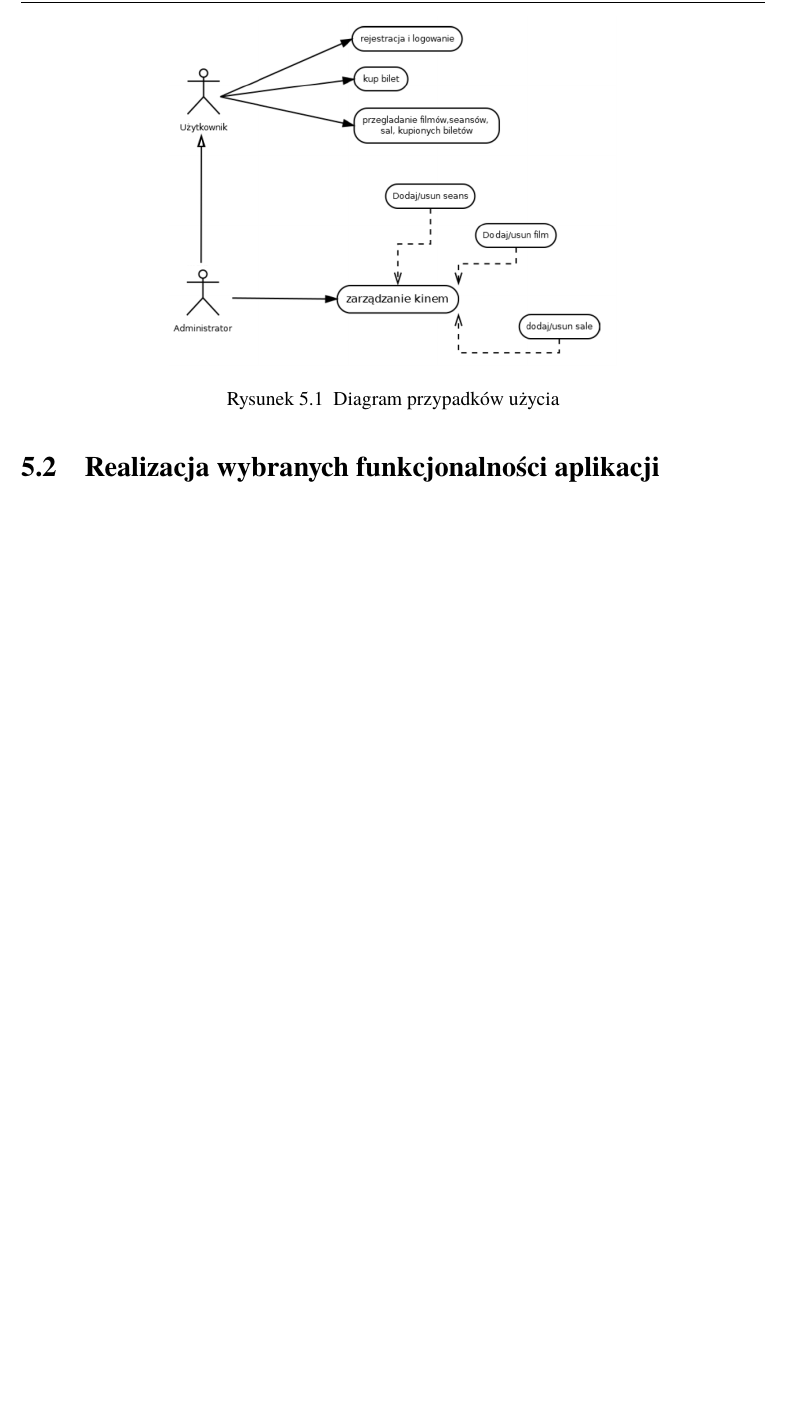
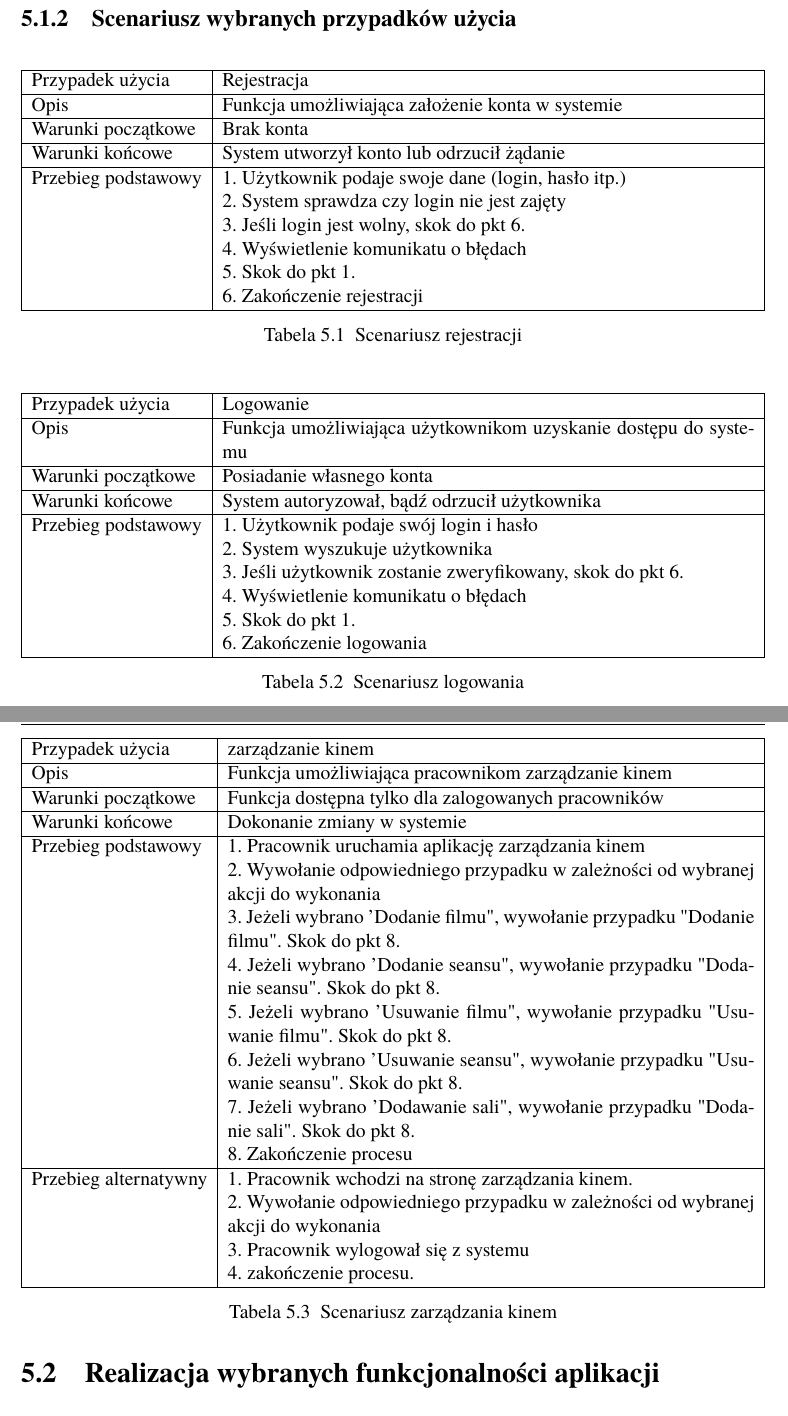
Before and after one commit to piry1/CinemaRBD, a LaTeX thesis (Sprawozdanie/praca.tex, which reads Sprawozdanie/rozdzial05.tex): part of page 19 of 22 before the commit and two parts of pages 20 and 21 of 24 after it, the two joined at a grey line, cut so that both start at the same text, the shorter picture padded with empty space. Compiled offline with pdfLaTeX.

Commit message:
add scenarios and list of listings

```diff
--- a/Sprawozdanie/rozdzial05.tex
+++ b/Sprawozdanie/rozdzial05.tex
@@ -20,11 +29,84 @@ Administrator:
 	\item dodawanie/usuwanie/edytowanie dostępnych sal.
 \end{itemize}
 
-\begin{figure} [H]
-	\centering
-	\includegraphics[width=0.6\linewidth]{rozdzial05/diagram.png}
-	\caption{Diagram przypadków użycia}
-	\label{fig:schem}
-\end{figure}
+\subsection{Scenariusz wybranych przypadków użycia}
+
+\begin{table}[H]
+	\begin{tabularx}{\textwidth}{ |l|X| }
+		\hline
+		Przypadek użycia & Rejestracja  \\
+		\hline
+		Opis & Funkcja umożliwiająca założenie konta w systemie \\
+		\hline
+		Warunki początkowe & Brak konta \\
+		\hline
+		Warunki końcowe & System utworzył konto lub odrzucił żądanie  \\
+		\hline
+		Przebieg podstawowy & 1. Użytkownik podaje swoje dane (login, hasło itp.) \\
+		& 2. System sprawdza czy login nie jest zajęty \\
+		& 3. Jeśli login jest wolny, skok do pkt 6. \\
+		& 4. Wyświetlenie komunikatu o błędach \\
+		& 5. Skok do pkt 1. \\
+		& 6. Zakończenie rejestracji \\
+		\hline
+	\end{tabularx}
+    \caption{Scenariusz rejestracji}
+\label{tab:scen1}
+\end{table}
+
+\begin{table}[H]
+	\begin{tabularx}{\textwidth}{ |l|X| }
+		\hline
+		Przypadek użycia & Logowanie  \\
+		\hline
+		Opis & Funkcja umożliwiająca użytkownikom uzyskanie dostępu do systemu \\
+		\hline
+		Warunki początkowe & Posiadanie własnego konta \\
+		\hline
+		Warunki końcowe & System autoryzował, bądź odrzucił użytkownika  \\
+		\hline
+		Przebieg podstawowy & 1. Użytkownik podaje swój login i hasło \\
+		& 2. System wyszukuje użytkownika \\
+		& 3. Jeśli użytkownik zostanie zweryfikowany, skok do pkt 6. \\
+		& 4. Wyświetlenie komunikatu o błędach \\
+		& 5. Skok do pkt 1. \\
+		& 6. Zakończenie logowania \\
+		\hline
+	\end{tabularx}
+	\caption{Scenariusz logowania}
+	\label{tab:scen2}
+\end{table}
+
+\begin{table}[H]
+	\begin{tabularx}{\textwidth}{ |l|X| }
+		\hline
+		Przypadek użycia & zarządzanie kinem  \\
+		\hline
+		Opis & Funkcja umożliwiająca pracownikom zarządzanie kinem \\
+		\hline
+		Warunki początkowe & Funkcja dostępna tylko dla zalogowanych pracowników \\
+		\hline
+		Warunki końcowe & Dokonanie zmiany w systemie  \\
+		\hline
+		Przebieg podstawowy & 1. Pracownik uruchamia aplikację zarządzania kinem \\
+		& 2. Wywołanie odpowiedniego przypadku w zależności od wybranej akcji do wykonania \\
+		& 3. Jeżeli wybrano 'Dodanie filmu", wywołanie przypadku "Dodanie filmu". Skok do pkt 8. \\
+		& 4. Jeżeli wybrano 'Dodanie seansu", wywołanie przypadku "Dodanie seansu". Skok do pkt 8. \\
+		& 5. Jeżeli wybrano 'Usuwanie filmu", wywołanie przypadku "Usuwanie filmu". Skok do pkt 8. \\
+		& 6. Jeżeli wybrano 'Usuwanie seansu", wywołanie przypadku "Usuwanie seansu". Skok do pkt 8. \\
+		& 7. Jeżeli wybrano 'Dodawanie sali", wywołanie przypadku "Dodanie sali". Skok do pkt 8. \\
+		& 8. Zakończenie procesu \\
+		\hline
+		Przebieg alternatywny & 1. Pracownik wchodzi na stronę zarządzania kinem. \\
+		& 2. Wywołanie odpowiedniego przypadku w zależności od wybranej akcji do wykonania \\
+		& 3. Pracownik wylogował się z systemu \\
+		& 4. zakończenie procesu. \\
+		\hline
+	\end{tabularx}
+	\caption{Scenariusz zarządzania kinem}
+	\label{tab:scen3}
+\end{table}
+
+%TODO: napisać
 
 \section{Realizacja wybranych funkcjonalności aplikacji}
```
Also changed, not shown: Sprawozdanie/praca.tex (+8 -5 lines), Sprawozdanie/rozdzial05/kod.txt (added, +5 -0 lines), Sprawozdanie/praca.pdf, Sprawozdanie/rozdzial05.tex (16 more changed lines), 15 other files.
